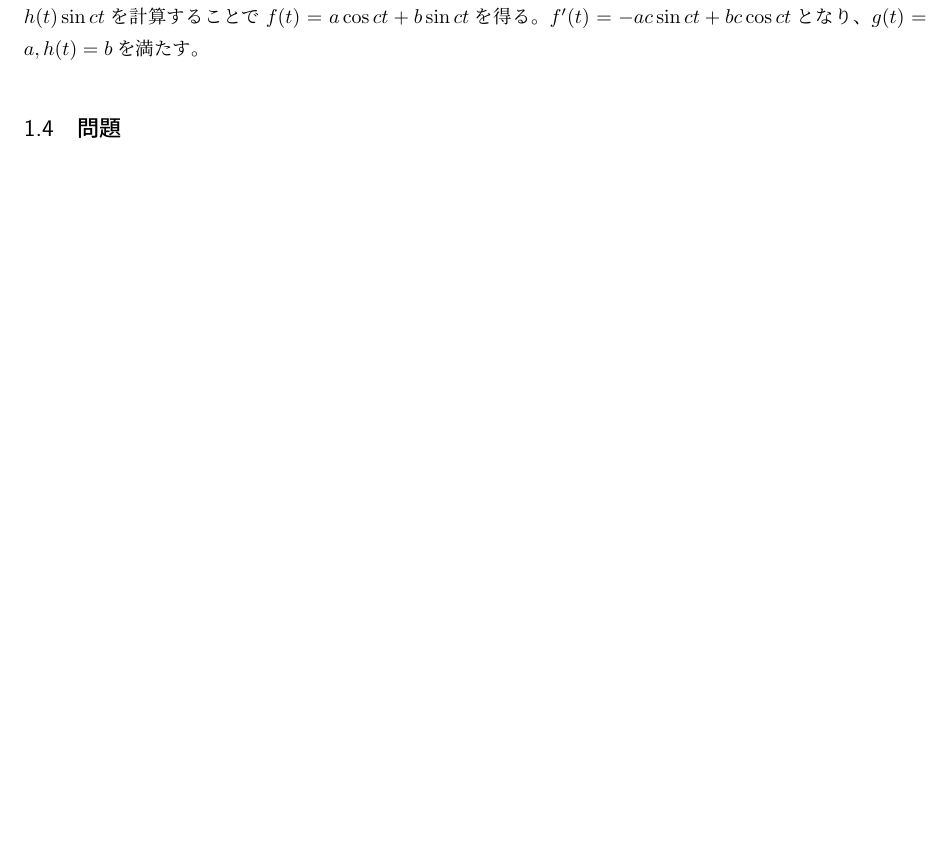
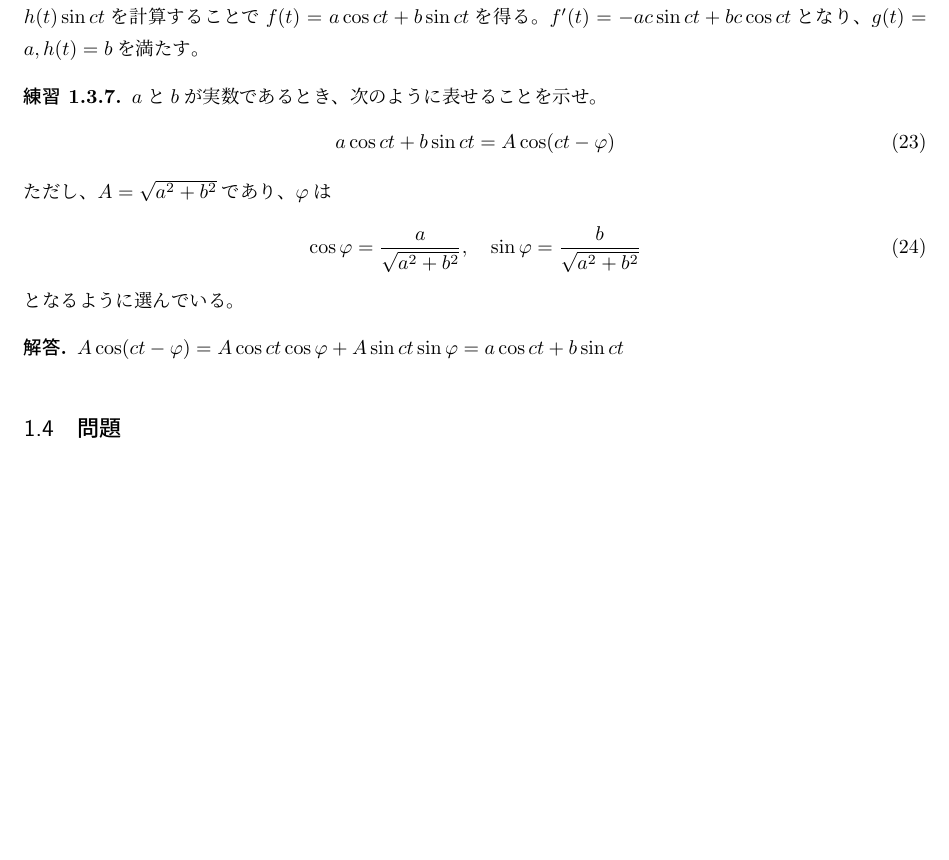
Before and after one commit to yonesuke/princeton_lectures_in_analysis, a LaTeX document (1_fourier_analysis/main.tex, which reads 1_fourier_analysis/problems/01_03_07.tex): part of page 8 of 15, cut so that both start at the same text, the shorter picture padded with empty space. Compiled offline with pLaTeX and dvipdfmx.

Commit message:
solved problem 1.3.7

```diff
--- a/1_fourier_analysis/main.tex
+++ b/1_fourier_analysis/main.tex
@@ -42,6 +42,7 @@
 \input{problems/01_03_04.tex}
 \input{problems/01_03_05.tex}
 \input{problems/01_03_06.tex}
+\input{problems/01_03_07.tex}
 
 
 \subsection{問題}
--- /dev/null
+++ b/1_fourier_analysis/problems/01_03_07.tex
@@ -0,0 +1,15 @@
+\begin{renshu}
+$a$と$b$が実数であるとき、次のように表せることを示せ。
+\begin{align}
+a\cos ct + b\sin ct = A\cos(ct-\varphi)
+\end{align}
+ただし、$A=\sqrt{a^2+b^2}$であり、$\varphi$は
+\begin{align}
+\cos\varphi=\frac{a}{\sqrt{a^2+b^2}},\quad \sin\varphi=\frac{b}{\sqrt{a^2+b^2}}
+\end{align}
+となるように選んでいる。
+\end{renshu}
+
+\begin{kaitou*}
+$A\cos(ct-\varphi)=A\cos ct \cos\varphi + A\sin ct \sin\varphi=a\cos ct + b\sin ct$
+\end{kaitou*}
```
Also changed, not shown: 1_fourier_analysis/main.pdf.
